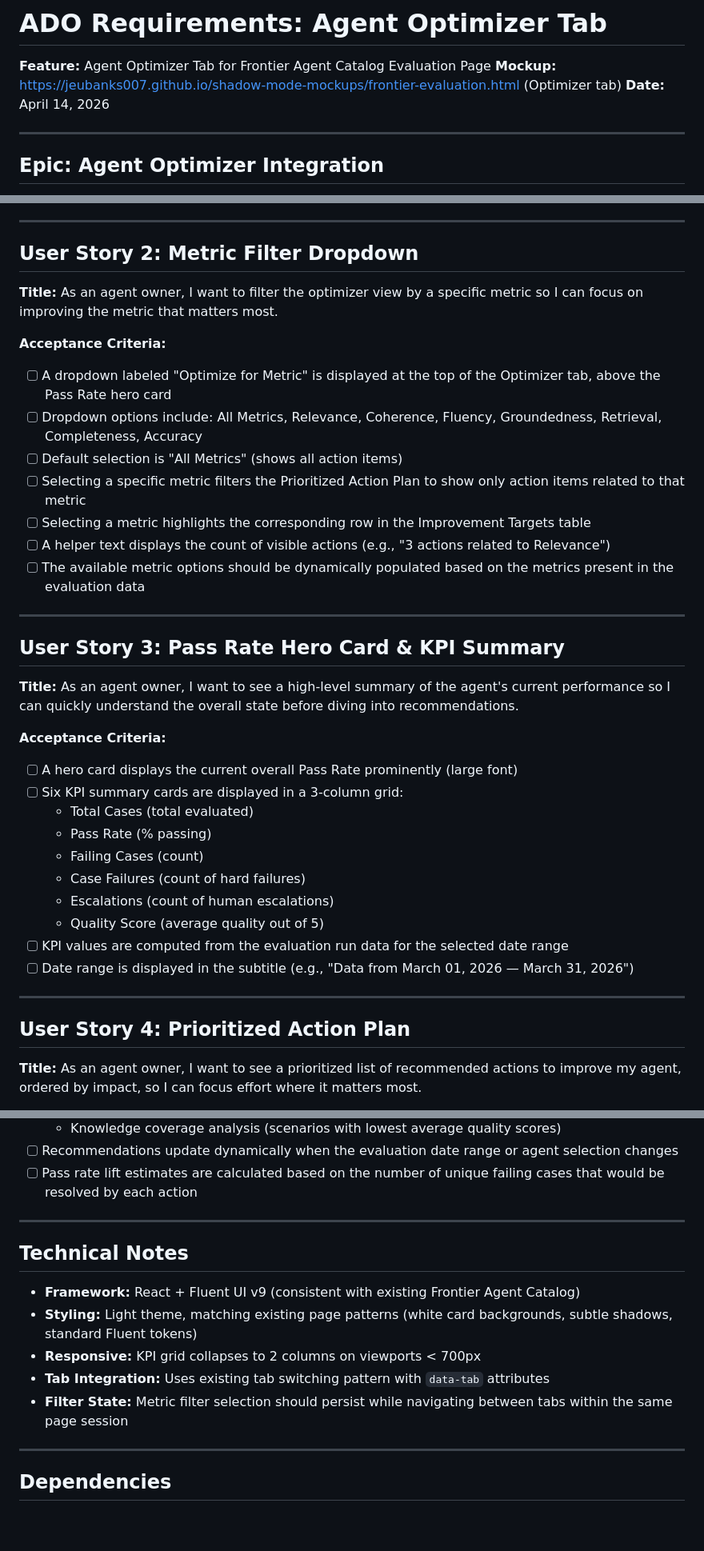
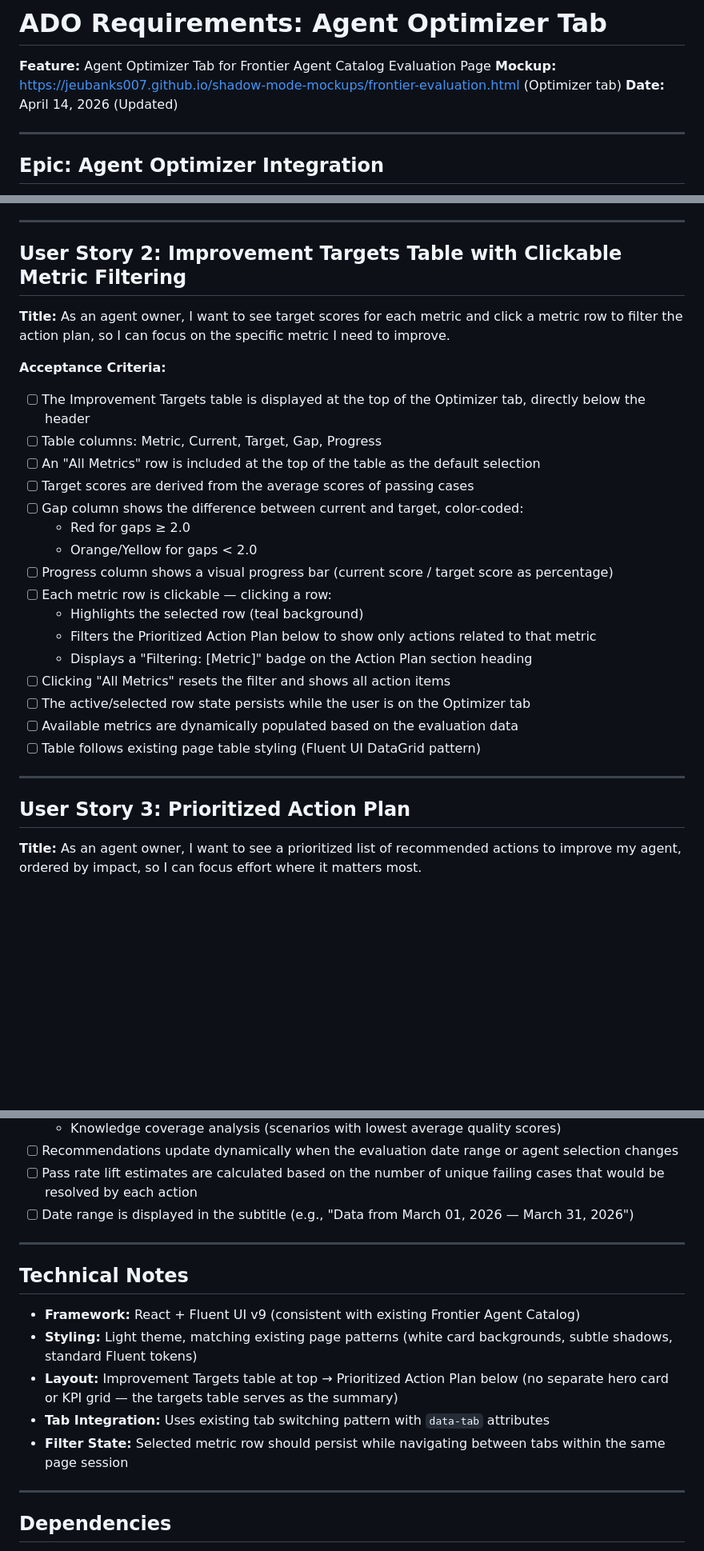
Before and after one commit to jeubanks007/shadow-mode-mockups, a Markdown page: ADO-Requirements-Optimizer-Tab.md, 3 parts joined by grey strips. Shown at 80% size. Drawn GitHub-style; blank space fills up the shorter version.

Commit message:
Update ADO requirements: clickable metrics, remove hero/KPI/dropdown
Co-authored-by: Copilot <223556219+Copilot@users.noreply.github.com>

```diff
--- a/ADO-Requirements-Optimizer-Tab.md
+++ b/ADO-Requirements-Optimizer-Tab.md
@@ -2,7 +2,7 @@
 
 **Feature:** Agent Optimizer Tab for Frontier Agent Catalog Evaluation Page
 **Mockup:** https://jeubanks007.github.io/shadow-mode-mockups/frontier-evaluation.html (Optimizer tab)
-**Date:** April 14, 2026
+**Date:** April 14, 2026 (Updated)
 
 ---
 
@@ -26,40 +26,31 @@
 
 ---
 
-## User Story 2: Metric Filter Dropdown
+## User Story 2: Improvement Targets Table with Clickable Metric Filtering
 
-**Title:** As an agent owner, I want to filter the optimizer view by a specific metric so I can focus on improving the metric that matters most.
+**Title:** As an agent owner, I want to see target scores for each metric and click a metric row to filter the action plan, so I can focus on the specific metric I need to improve.
 
 **Acceptance Criteria:**
-- [ ] A dropdown labeled "Optimize for Metric" is displayed at the top of the Optimizer tab, above the Pass Rate hero card
-- [ ] Dropdown options include: All Metrics, Relevance, Coherence, Fluency, Groundedness, Retrieval, Completeness, Accuracy
-- [ ] Default selection is "All Metrics" (shows all action items)
-- [ ] Selecting a specific metric filters the Prioritized Action Plan to show only action items related to that metric
-- [ ] Selecting a metric highlights the corresponding row in the Improvement Targets table
-- [ ] A helper text displays the count of visible actions (e.g., "3 actions related to Relevance")
-- [ ] The available metric options should be dynamically populated based on the metrics present in the evaluation data
+- [ ] The Improvement Targets table is displayed at the top of the Optimizer tab, directly below the header
+- [ ] Table columns: Metric, Current, Target, Gap, Progress
+- [ ] An "All Metrics" row is included at the top of the table as the default selection
+- [ ] Target scores are derived from the average scores of passing cases
+- [ ] Gap column shows the difference between current and target, color-coded:
+  - Red for gaps ≥ 2.0
+  - Orange/Yellow for gaps < 2.0
+- [ ] Progress column shows a visual progress bar (current score / target score as percentage)
+- [ ] Each metric row is clickable — clicking a row:
+  - Highlights the selected row (teal background)
+  - Filters the Prioritized Action Plan below to show only actions related to that metric
+  - Displays a "Filtering: [Metric]" badge on the Action Plan section heading
+- [ ] Clicking "All Metrics" resets the filter and shows all action items
+- [ ] The active/selected row state persists while the user is on the Optimizer tab
+- [ ] Available metrics are dynamically populated based on the evaluation data
+- [ ] Table follows existing page table styling (Fluent UI DataGrid pattern)
 
 ---
 
-## User Story 3: Pass Rate Hero Card & KPI Summary
-
-**Title:** As an agent owner, I want to see a high-level summary of the agent's current performance so I can quickly understand the overall state before diving into recommendations.
-
-**Acceptance Criteria:**
-- [ ] A hero card displays the current overall Pass Rate prominently (large font)
-- [ ] Six KPI summary cards are displayed in a 3-column grid:
-  - Total Cases (total evaluated)
-  - Pass Rate (% passing)
-  - Failing Cases (count)
-  - Case Failures (count of hard failures)
-  - Escalations (count of human escalations)
-  - Quality Score (average quality out of 5)
-- [ ] KPI values are computed from the evaluation run data for the selected date range
-- [ ] Date range is displayed in the subtitle (e.g., "Data from March 01, 2026 — March 31, 2026")
-
----
-
-## User Story 4: Prioritized Action Plan
+## User Story 3: Prioritized Action Plan
 
 **Title:** As an agent owner, I want to see a prioritized list of recommended actions to improve my agent, ordered by impact, so I can focus effort where it matters most.
 
@@ -121,6 +96,7 @@
   - Knowledge coverage analysis (scenarios with lowest average quality scores)
 - [ ] Recommendations update dynamically when the evaluation date range or agent selection changes
 - [ ] Pass rate lift estimates are calculated based on the number of unique failing cases that would be resolved by each action
+- [ ] Date range is displayed in the subtitle (e.g., "Data from March 01, 2026 — March 31, 2026")
 
 ---
 
@@ -128,9 +104,9 @@
 
 - **Framework:** React + Fluent UI v9 (consistent with existing Frontier Agent Catalog)
 - **Styling:** Light theme, matching existing page patterns (white card backgrounds, subtle shadows, standard Fluent tokens)
-- **Responsive:** KPI grid collapses to 2 columns on viewports < 700px
+- **Layout:** Improvement Targets table at top → Prioritized Action Plan below (no separate hero card or KPI grid — the targets table serves as the summary)
 - **Tab Integration:** Uses existing tab switching pattern with `data-tab` attributes
-- **Filter State:** Metric filter selection should persist while navigating between tabs within the same page session
+- **Filter State:** Selected metric row should persist while navigating between tabs within the same page session
 
 ---
 
```
Also changed, not shown: other parts of ADO-Requirements-Optimizer-Tab.md (+3 -19 lines).
